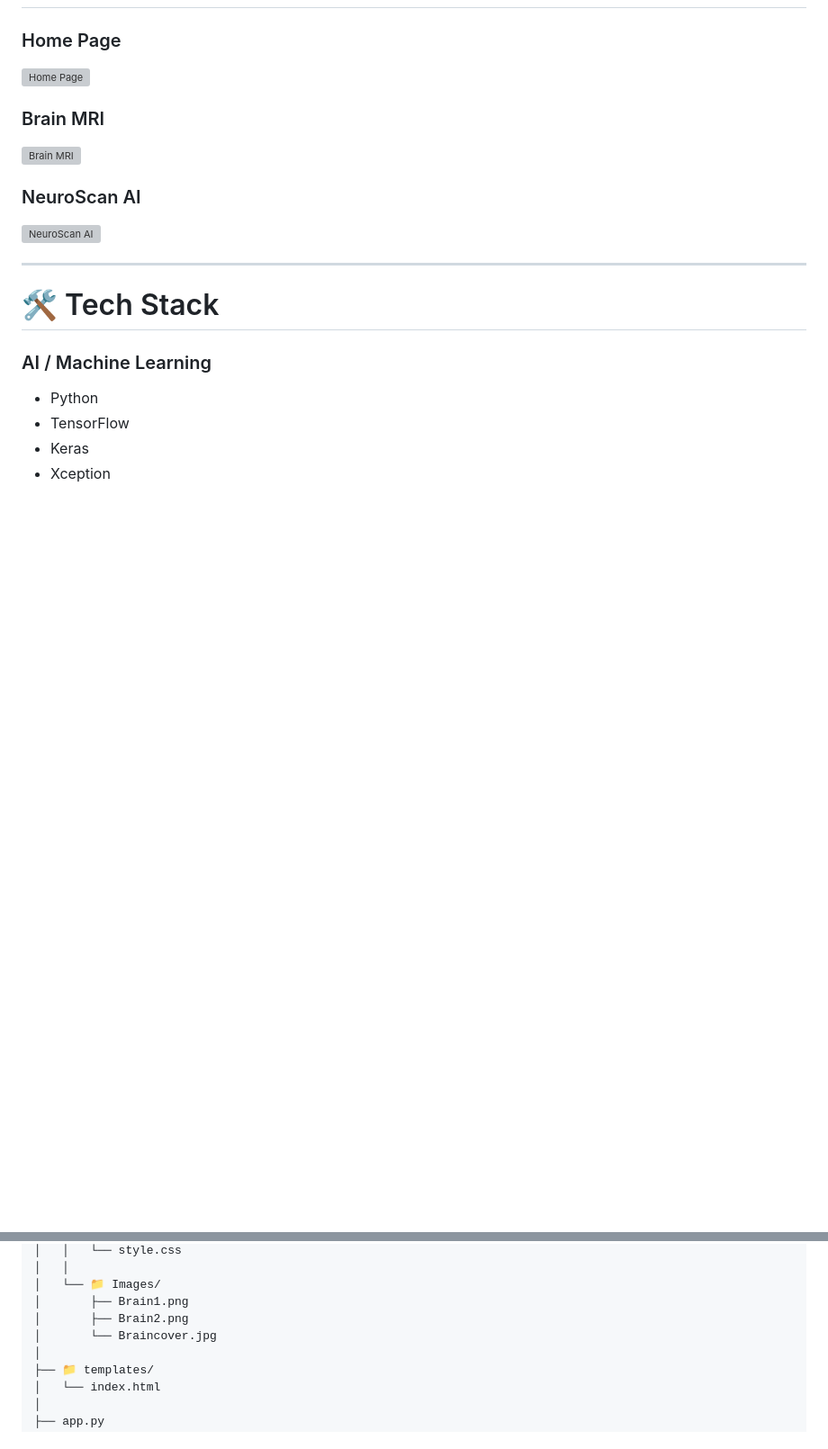
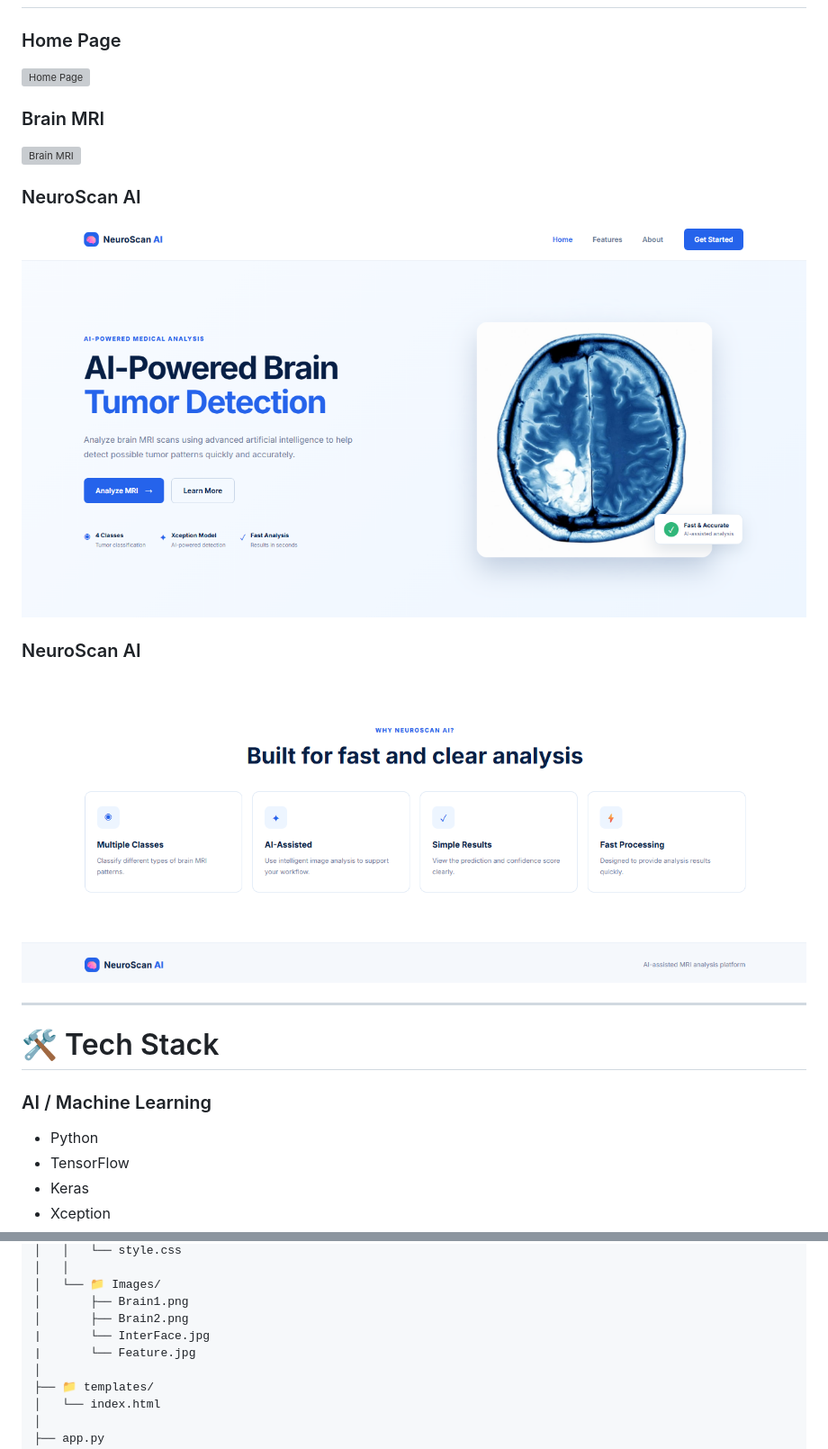
Before and after one commit to AiOmarAdel/NeuroScan-AI, a Markdown page: README.md, 2 parts joined by grey strips. Shown: that part at 90% size. Rendered like a GitHub page; pictures changed too: static/Images/Feature.png (added), static/Images/InterFace.png (added); blank space fills up the shorter version; grey boxes are pictures that could not be loaded.

Commit message:
Final Project

```diff
--- a/README.md
+++ b/README.md
@@ -185,7 +185,11 @@ Result Dashboard
 
 ### NeuroScan AI
 
-![NeuroScan AI](static/Images/Brain2.png)
+![NeuroScan AI](static/Images/InterFace.png)
+
+### NeuroScan AI
+
+![NeuroScan AI](static/Images/Feature.png)
 
 ---
 
@@ -247,7 +251,8 @@ NeuroScan-AI/
 │   └── 📁 Images/
 │       ├── Brain1.png
 │       ├── Brain2.png
-│       └── Braincover.jpg
+|       └── InterFace.jpg
+|       └── Feature.jpg
 │
 ├── 📁 templates/
 │   └── index.html
```
Also changed, not shown: other parts of README.md (+1 -1 lines).
